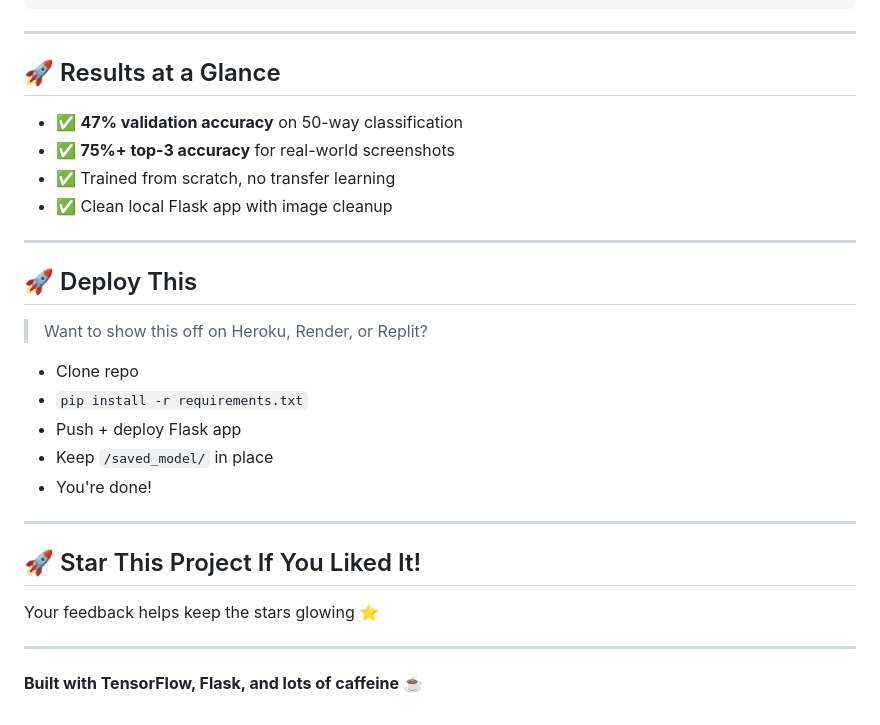
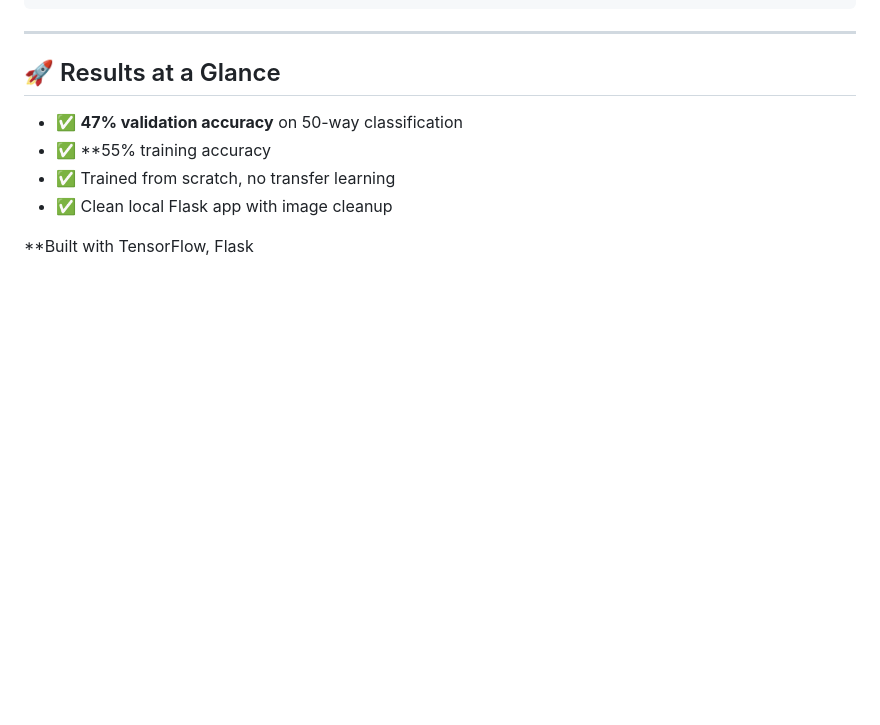
Before and after one commit to rishav-data/Game-screenshot-classifier, a Markdown page: README.md, the part around the change. GitHub-like rendering; blank space fills up the shorter version.

```diff
--- a/README.md
+++ b/README.md
@@ -147,28 +147,8 @@ game_recognizer/
 ## 🚀 Results at a Glance
 
 * ✅ **47% validation accuracy** on 50-way classification
-* ✅ **75%+ top-3 accuracy** for real-world screenshots
+* ✅ **55% training accuracy
 * ✅ Trained from scratch, no transfer learning
 * ✅ Clean local Flask app with image cleanup
 
----
-
-## 🚀 Deploy This
-
-> Want to show this off on Heroku, Render, or Replit?
-
-* Clone repo
-* `pip install -r requirements.txt`
-* Push + deploy Flask app
-* Keep `/saved_model/` in place
-* You're done!
-
----
-
-## 🚀 Star This Project If You Liked It!
-
-Your feedback helps keep the stars glowing ⭐
-
----
-
-**Built with TensorFlow, Flask, and lots of caffeine ☕**
+**Built with TensorFlow, Flask
```
